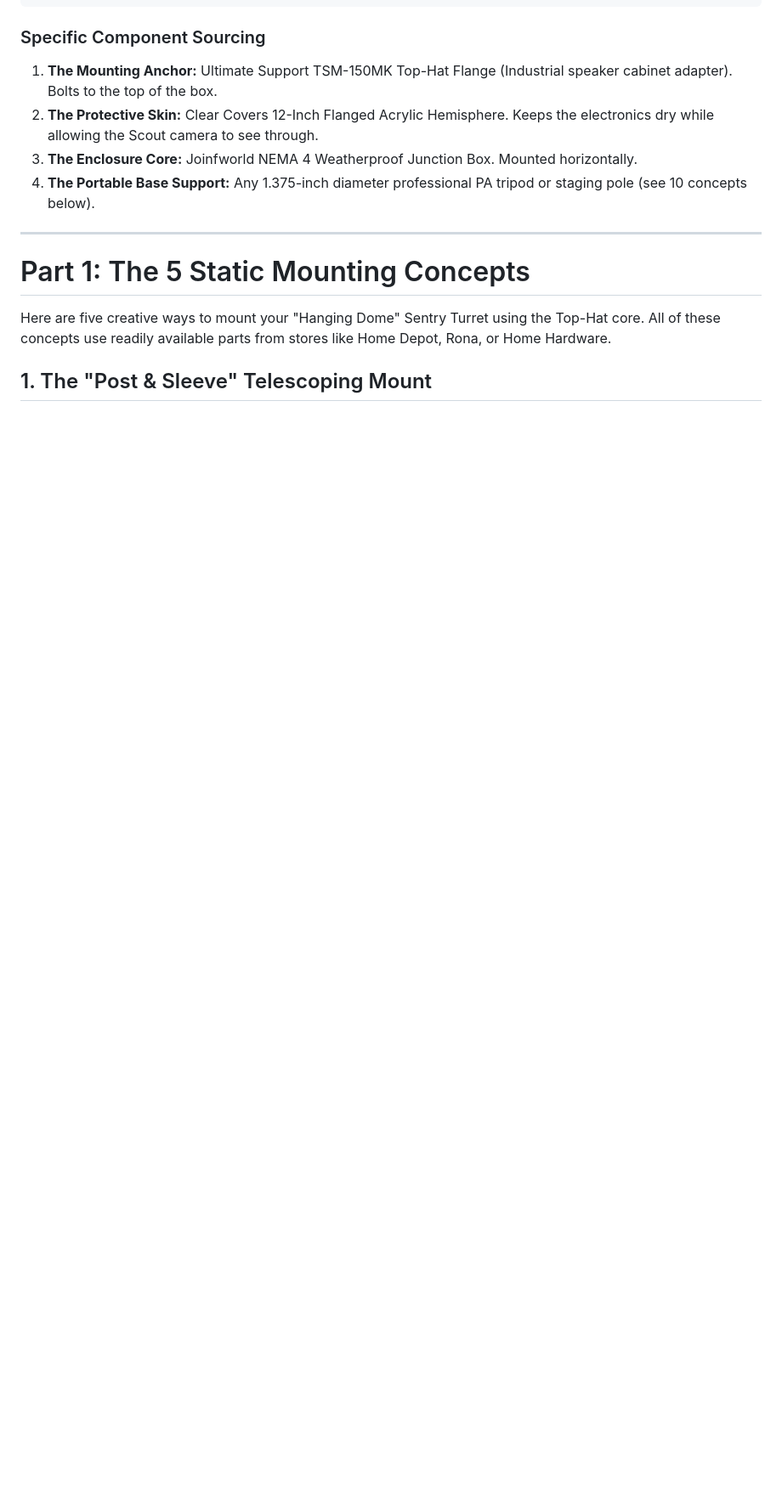
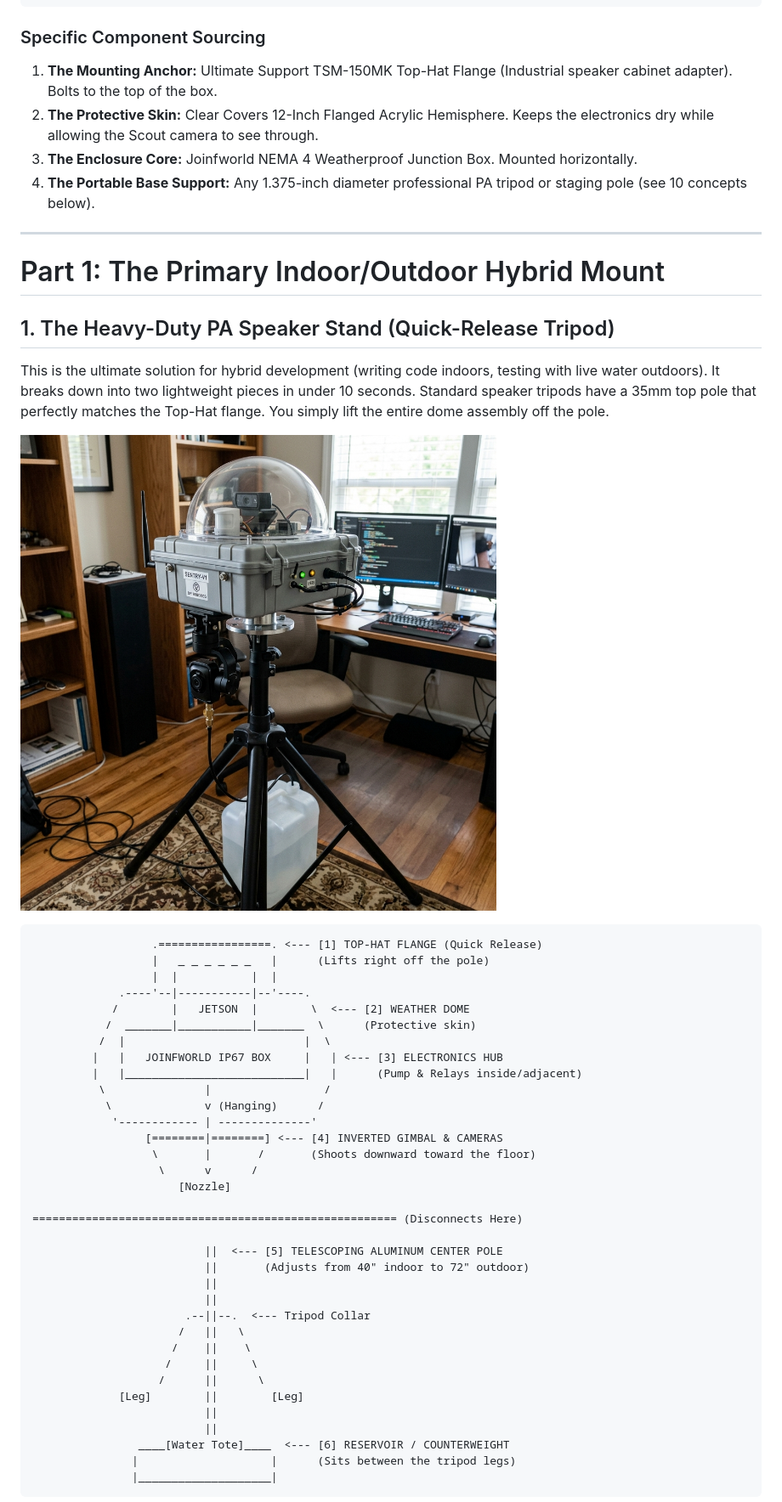
Before and after one commit to main-salman/dropMosquitoes, a Markdown page: docs/mounting_concepts/README.md, the part around the change printed below. Shown: that part at 85% size. Drawn GitHub-style; pictures changed too: docs/mounting_concepts/images/tripod_top_hat_studio_1779069776470.png (added); blank space fills up the shorter version.

Commit message:
[DESIGN] Promote PA Tripod to absolute #1 mounting solution

````diff
--- a/docs/mounting_concepts/README.md
+++ b/docs/mounting_concepts/README.md
@@ -46,8 +46,47 @@ To solve this, the system is anchored to a heavy-duty, flat internal aluminum ba
 
 ---
 
-# Part 1: The 5 Static Mounting Concepts
+# Part 1: The Primary Indoor/Outdoor Hybrid Mount
 
-Here are five creative ways to mount your "Hanging Dome" Sentry Turret using the Top-Hat core. All of these concepts use readily available parts from stores like Home Depot, Rona, or Home Hardware.
+## 1. The Heavy-Duty PA Speaker Stand (Quick-Release Tripod)
+This is the ultimate solution for hybrid development (writing code indoors, testing with live water outdoors). It breaks down into two lightweight pieces in under 10 seconds. Standard speaker tripods have a 35mm top pole that perfectly matches the Top-Hat flange. You simply lift the entire dome assembly off the pole.
 
-## 1. The "Post & Sleeve" Telescoping Mount
+![Tripod Studio Setup](images/tripod_top_hat_studio_1779069776470.png)
+
+```text
+                  .=================. <--- [1] TOP-HAT FLANGE (Quick Release)
+                  |   _ _ _ _ _ _   |      (Lifts right off the pole)
+                  |  |           |  |
+             .----'--|-----------|--'----.
+            /        |   JETSON  |        \  <--- [2] WEATHER DOME
+           /  _______|___________|_______  \      (Protective skin)
+          /  |                           |  \
+         |   |   JOINFWORLD IP67 BOX     |   | <--- [3] ELECTRONICS HUB
+         |   |___________________________|   |      (Pump & Relays inside/adjacent)
+          \               |                 /
+           \              v (Hanging)      /
+            '------------ | --------------'
+                 [========|========] <--- [4] INVERTED GIMBAL & CAMERAS
+                  \       |       /       (Shoots downward toward the floor)
+                   \      v      /
+                      [Nozzle]
+
+======================================================= (Disconnects Here)
+
+                          ||  <--- [5] TELESCOPING ALUMINUM CENTER POLE
+                          ||       (Adjusts from 40" indoor to 72" outdoor)
+                          ||
+                          ||
+                       .--||--.  <--- Tripod Collar
+                      /   ||   \
+                     /    ||    \
+                    /     ||     \
+                   /      ||      \
+             [Leg]        ||        [Leg]
+                          ||
+                          ||
+                ____[Water Tote]____  <--- [6] RESERVOIR / COUNTERWEIGHT
+               |                    |      (Sits between the tripod legs)
+               |____________________|
+```
+
````
Also changed, not shown: other parts of docs/mounting_concepts/README.md (+14 -0 lines), docs/HISTORY.md (+2 -0 lines), project_history.md (+5 -0 lines).
